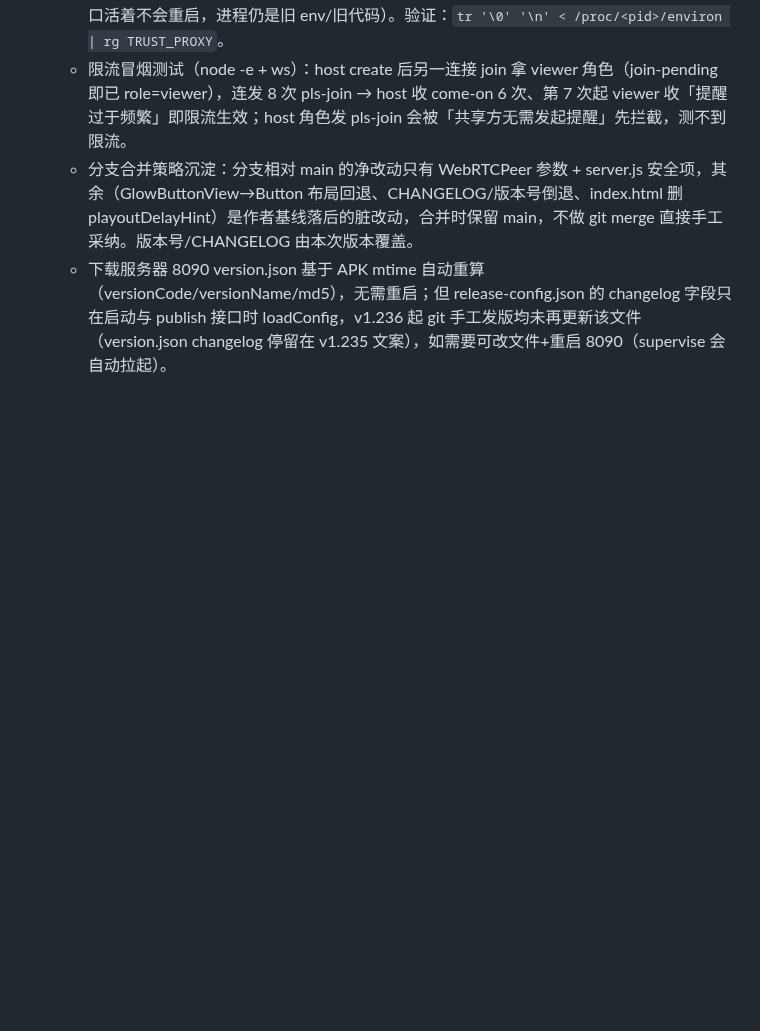
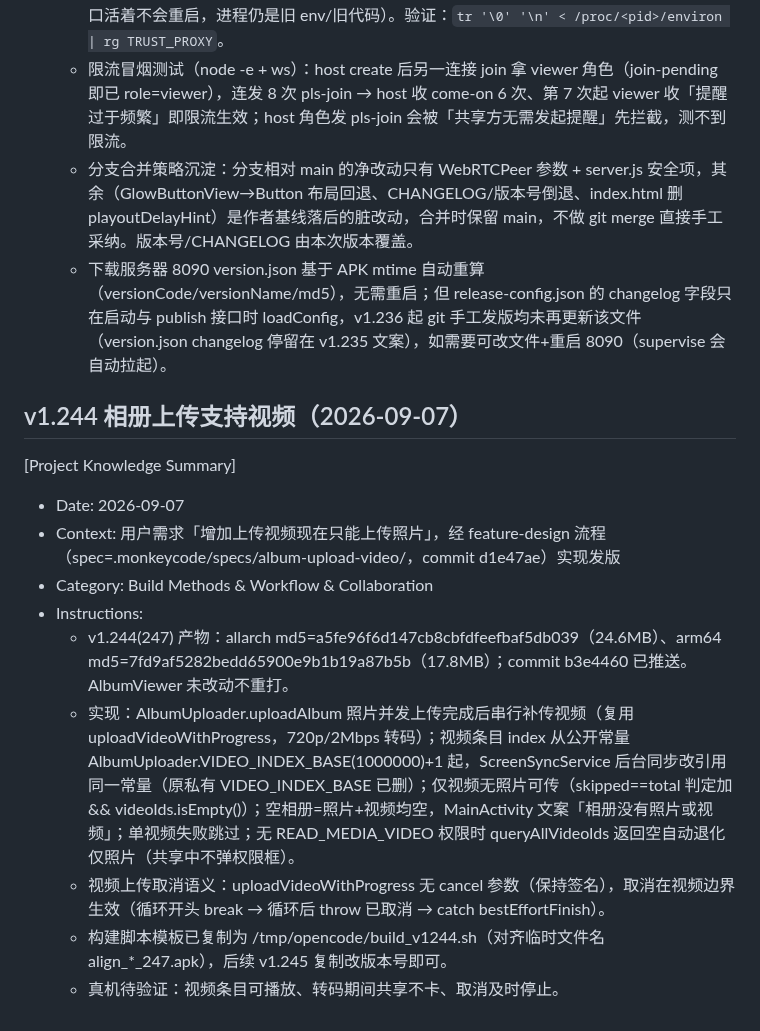
Before and after one commit to lqx3617-dot/ScreenShare, a Markdown page: .monkeycode/MEMORY.md, the part around the change. GitHub-like rendering; blank space fills up the shorter version.

Commit message:
docs: MEMORY 记录 v1.244 发版产物与实现要点 Co-authored-by: monkeycode-ai <monkeycode-ai@chaitin.com>

```diff
--- a/.monkeycode/MEMORY.md
+++ b/.monkeycode/MEMORY.md
@@ -544,4 +544,17 @@ Entries discovered by the Agent during task execution should follow this format:
   - **supervise-server.sh 是启动时一次性读入内存的 while 循环，改脚本后不重启 supervise 守护进程不生效**：改 8095 行加 TRUST_PROXY=1 后必须 background_terminal_kill 旧 supervise 终端 + 新建 supervise 终端，且先 kill 当前 8095 进程让新 supervise 用新参数拉起（否则端口活着不会重启，进程仍是旧 env/旧代码）。验证：`tr '\0' '\n' < /proc/<pid>/environ | rg TRUST_PROXY`。
   - 限流冒烟测试（node -e + ws）：host create 后另一连接 join 拿 viewer 角色（join-pending 即已 role=viewer），连发 8 次 pls-join → host 收 come-on 6 次、第 7 次起 viewer 收「提醒过于频繁」即限流生效；host 角色发 pls-join 会被「共享方无需发起提醒」先拦截，测不到限流。
   - 分支合并策略沉淀：分支相对 main 的净改动只有 WebRTCPeer 参数 + server.js 安全项，其余（GlowButtonView→Button 布局回退、CHANGELOG/版本号倒退、index.html 删 playoutDelayHint）是作者基线落后的脏改动，合并时保留 main，不做 git merge 直接手工采纳。版本号/CHANGELOG 由本次版本覆盖。
-  - 下载服务器 8090 version.json 基于 APK mtime 自动重算（versionCode/versionName/md5），无需重启；但 release-config.json 的 changelog 字段只在启动与 publish 接口时 loadConfig，v1.236 起 git 手工发版均未再更新该文件（version.json changelog 停留在 v1.235 文案），如需要可改文件+重启 8090（supervise 会自动拉起）。
+   - 下载服务器 8090 version.json 基于 APK mtime 自动重算（versionCode/versionName/md5），无需重启；但 release-config.json 的 changelog 字段只在启动与 publish 接口时 loadConfig，v1.236 起 git 手工发版均未再更新该文件（version.json changelog 停留在 v1.235 文案），如需要可改文件+重启 8090（supervise 会自动拉起）。
+
+## v1.244 相册上传支持视频（2026-09-07）
+
+[Project Knowledge Summary]
+- Date: 2026-09-07
+- Context: 用户需求「增加上传视频现在只能上传照片」，经 feature-design 流程（spec=.monkeycode/specs/album-upload-video/，commit d1e47ae）实现发版
+- Category: Build Methods & Workflow & Collaboration
+- Instructions:
+  - v1.244(247) 产物：allarch md5=a5fe96f6d147cb8cbfdfeefbaf5db039（24.6MB）、arm64 md5=7fd9af5282bedd65900e9b1b19a87b5b（17.8MB）；commit b3e4460 已推送。AlbumViewer 未改动不重打。
+  - 实现：AlbumUploader.uploadAlbum 照片并发上传完成后串行补传视频（复用 uploadVideoWithProgress，720p/2Mbps 转码）；视频条目 index 从公开常量 AlbumUploader.VIDEO_INDEX_BASE(1000000)+1 起，ScreenSyncService 后台同步改引用同一常量（原私有 VIDEO_INDEX_BASE 已删）；仅视频无照片可传（skipped==total 判定加 && videoIds.isEmpty()）；空相册=照片+视频均空，MainActivity 文案「相册没有照片或视频」；单视频失败跳过；无 READ_MEDIA_VIDEO 权限时 queryAllVideoIds 返回空自动退化仅照片（共享中不弹权限框）。
+  - 视频上传取消语义：uploadVideoWithProgress 无 cancel 参数（保持签名），取消在视频边界生效（循环开头 break → 循环后 throw 已取消 → catch bestEffortFinish）。
+  - 构建脚本模板已复制为 /tmp/opencode/build_v1244.sh（对齐临时文件名 align_*_247.apk），后续 v1.245 复制改版本号即可。
+  - 真机待验证：视频条目可播放、转码期间共享不卡、取消及时停止。
```
